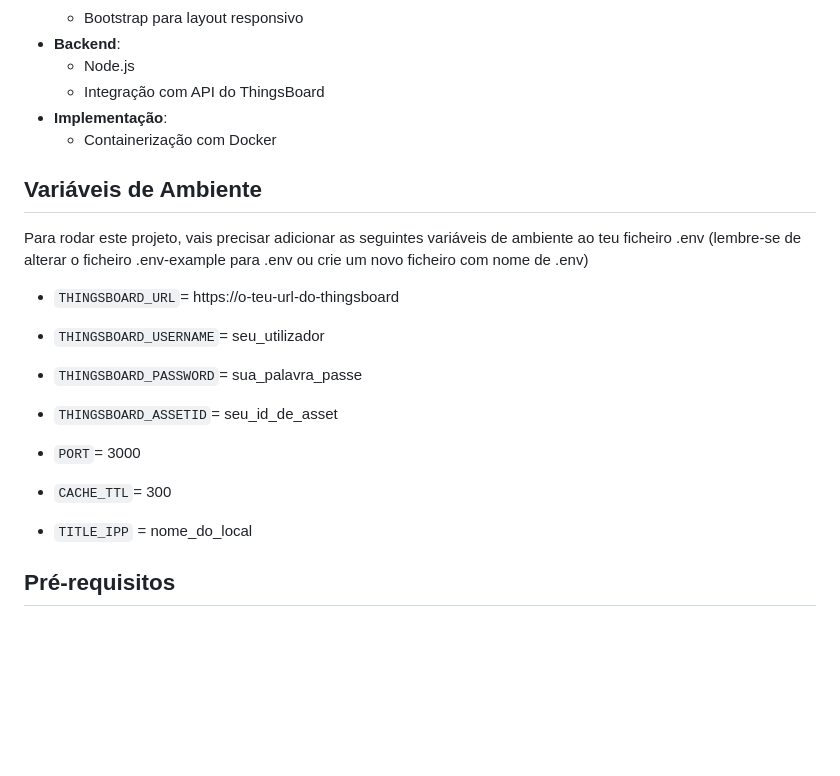
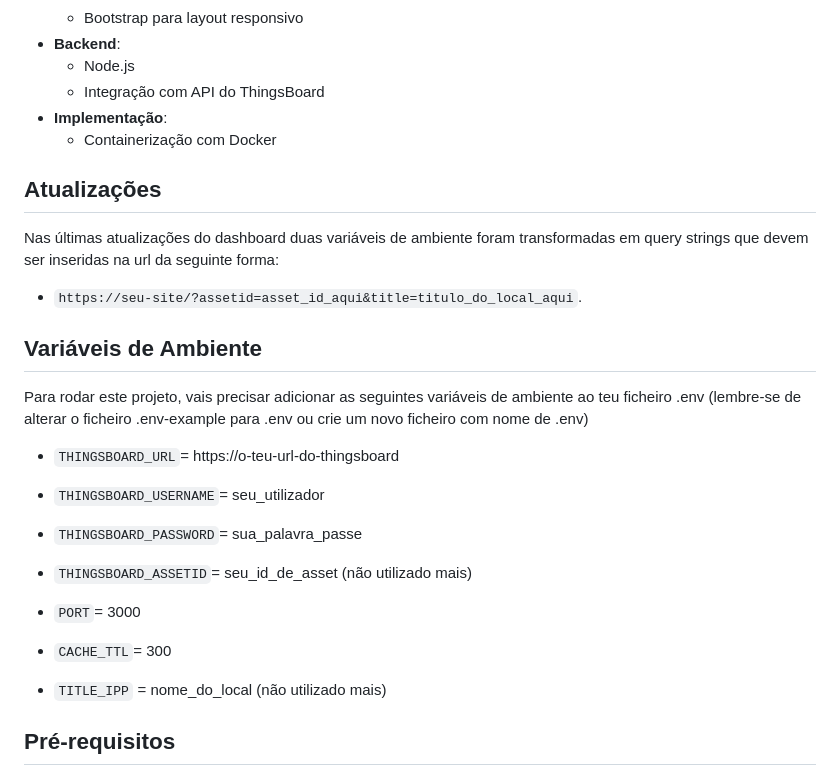
Before and after one commit to IPPortalegre/eficiencia-energetica-dashboard, a Markdown page: README.md, the part around the change. Drawn GitHub-style; blank space fills up the shorter version.

```diff
--- a/README.md
+++ b/README.md
@@ -27,6 +27,13 @@ Um dashboard para a monitorização de métricas de eficiência energética do I
 - **Implementação**:
   - Containerização com Docker
 
+
+## Atualizações
+
+Nas últimas atualizações do dashboard duas variáveis de ambiente foram transformadas em query strings que devem ser inseridas na url da seguinte forma:
+
+- `https://seu-site/?assetid=asset_id_aqui&title=titulo_do_local_aqui`.
+
 ## Variáveis de Ambiente
 
 Para rodar este projeto, vais precisar adicionar as seguintes variáveis de ambiente ao teu ficheiro .env (lembre-se de alterar o ficheiro .env-example para .env ou crie um novo ficheiro com nome de .env)
@@ -37,13 +44,13 @@ Para rodar este projeto, vais precisar adicionar as seguintes variáveis de ambi
 
 - `THINGSBOARD_PASSWORD`= sua_palavra_passe
 
-- `THINGSBOARD_ASSETID`= seu_id_de_asset
+- `THINGSBOARD_ASSETID`= seu_id_de_asset (não utilizado mais)
 
 - `PORT`= 3000
 
 - `CACHE_TTL`= 300
 
-- `TITLE_IPP` = nome_do_local
+- `TITLE_IPP` = nome_do_local (não utilizado mais)
 
 
 ## Pré-requisitos
```
